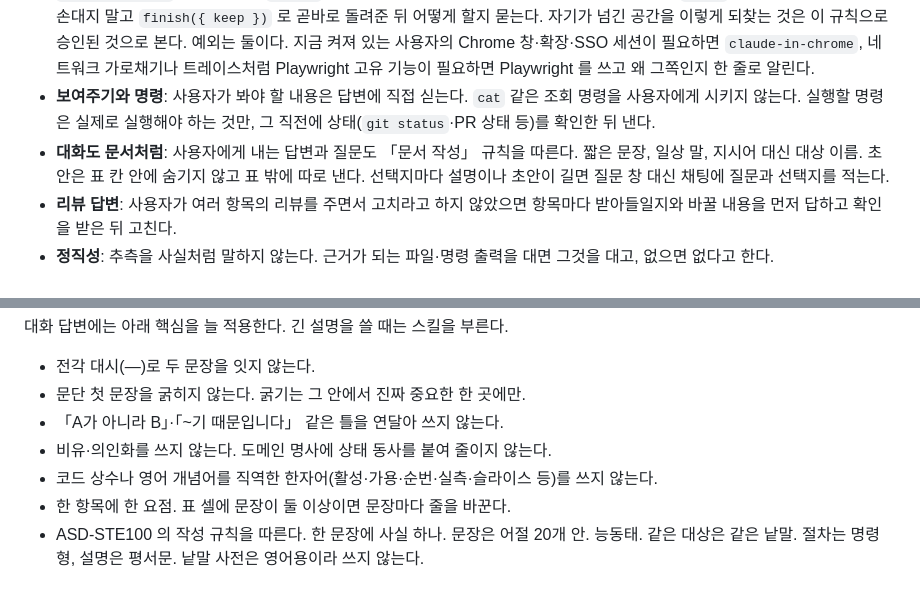
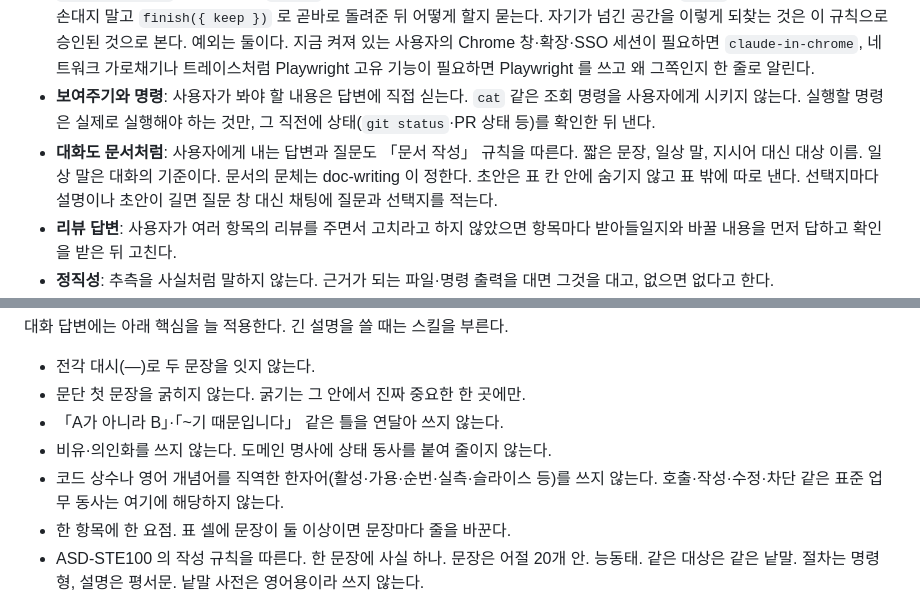
Before and after one commit to Ting97ok/ai-global-rules, a Markdown page: claude/CLAUDE.md, 2 parts joined by grey strips. Rendered like a GitHub page.

Commit message:
[Docs] 공개 문서는 캐묻기에서 문체를 결정하고 비즈니스 동사를 사용한다
검토: 일상어 동사로 작성한 문서 → 캐묻기에서 문체를 결정하고 업무 동사 대응표를 따른다 (https://github.com/Ting97ok/ai-global-rules/pull/6#issuecomment-5862624467)

- doc-writing: 캐묻기에서 독자와 함께 문체를 결정하고, 업무로 읽는 문서는 비즈니스 문체로 작성한다

- doc-writing: 동사 대응표를 추가하고 직역 한자어 검사의 대상을 명사·형용사로 한정했다

- doc-writing: 어휘 대조와 독자 테스트에서 문체를 확인한다

- 전역 규칙: 일상 말은 대화의 기준이고 문서의 문체는 doc-writing 이 결정한다

```diff
--- a/claude/CLAUDE.md
+++ b/claude/CLAUDE.md
@@ -18,7 +18,7 @@
   **한 대화의 검수는 한 작업이다.** 중간 확인마다 `finish` 를 부르지 않고 같은 공간과 탭을 다시 쓴다. 사용자에게 넘긴 공간은 다시 닫기 어렵다(마지막 탭이 남는다). 결과 화면을 보여 줄 때만 `finish({ keep })` 로 넘긴다. 보고에는 spaceId 와 열어 둔 화면을 적는다. 넘긴 공간이 다시 필요하면 `claimTaskSpace` 로 가져온 뒤 `tabs()` 로 열린 화면을 본다. 사용자가 쓰는 화면이 없을 때만 `adopt` 해서 이어 쓴다. 있으면 손대지 말고 `finish({ keep })` 로 곧바로 돌려준 뒤 어떻게 할지 묻는다. 자기가 넘긴 공간을 이렇게 되찾는 것은 이 규칙으로 승인된 것으로 본다.
   예외는 둘이다. 지금 켜져 있는 사용자의 Chrome 창·확장·SSO 세션이 필요하면 `claude-in-chrome`, 네트워크 가로채기나 트레이스처럼 Playwright 고유 기능이 필요하면 Playwright 를 쓰고 왜 그쪽인지 한 줄로 알린다.
 - **보여주기와 명령**: 사용자가 봐야 할 내용은 답변에 직접 싣는다. `cat` 같은 조회 명령을 사용자에게 시키지 않는다. 실행할 명령은 실제로 실행해야 하는 것만, 그 직전에 상태(`git status`·PR 상태 등)를 확인한 뒤 낸다.
-- **대화도 문서처럼**: 사용자에게 내는 답변과 질문도 「문서 작성」 규칙을 따른다. 짧은 문장, 일상 말, 지시어 대신 대상 이름. 초안은 표 칸 안에 숨기지 않고 표 밖에 따로 낸다. 선택지마다 설명이나 초안이 길면 질문 창 대신 채팅에 질문과 선택지를 적는다.
+- **대화도 문서처럼**: 사용자에게 내는 답변과 질문도 「문서 작성」 규칙을 따른다. 짧은 문장, 일상 말, 지시어 대신 대상 이름. 일상 말은 대화의 기준이다. 문서의 문체는 doc-writing 이 정한다. 초안은 표 칸 안에 숨기지 않고 표 밖에 따로 낸다. 선택지마다 설명이나 초안이 길면 질문 창 대신 채팅에 질문과 선택지를 적는다.
 - **리뷰 답변**: 사용자가 여러 항목의 리뷰를 주면서 고치라고 하지 않았으면 항목마다 받아들일지와 바꿀 내용을 먼저 답하고 확인을 받은 뒤 고친다.
 - **정직성**: 추측을 사실처럼 말하지 않는다. 근거가 되는 파일·명령 출력을 대면 그것을 대고, 없으면 없다고 한다.
 - **기록 위치**: 어디에 적을지는 「전역 규칙 → 저장소 규칙(CLAUDE.md·문서) → 메모리」 순서로 고른다. 다른 저장소에서도 같은 판단을 할 것이면 전역 규칙, 그 저장소의 사실·결정이면 저장소 문서, **이번 작업에서만 쓰고 끝날 것만 메모리**에 둔다. 메모리는 보수적으로 쓴다 — 작업 방식이 메모리에 쌓이면 다른 저장소로 옮겨지지 않는다.
@@ -171,7 +171,7 @@ GREEN 이 되면 멈추고 체크포인트를 내 리뷰를 받는다. REFACTOR
 - 문단 첫 문장을 굵히지 않는다. 굵기는 그 안에서 진짜 중요한 한 곳에만.
 - 「A가 아니라 B」·「~기 때문입니다」 같은 틀을 연달아 쓰지 않는다.
 - 비유·의인화를 쓰지 않는다. 도메인 명사에 상태 동사를 붙여 줄이지 않는다.
-- 코드 상수나 영어 개념어를 직역한 한자어(활성·가용·순번·실측·슬라이스 등)를 쓰지 않는다.
+- 코드 상수나 영어 개념어를 직역한 한자어(활성·가용·순번·실측·슬라이스 등)를 쓰지 않는다. 호출·작성·수정·차단 같은 표준 업무 동사는 여기에 해당하지 않는다.
 - 한 항목에 한 요점. 표 셀에 문장이 둘 이상이면 문장마다 줄을 바꾼다.
 - ASD-STE100 의 작성 규칙을 따른다. 한 문장에 사실 하나. 문장은 어절 20개 안. 능동태. 같은 대상은 같은 낱말. 절차는 명령형, 설명은 평서문. 낱말 사전은 영어용이라 쓰지 않는다.
 - 꾸민 문장을 쓰지 않는다. 완곡한 말(「~쪽입니다」「~로 잡습니다」), 인상 표현(「놀랄 만큼」), 군말을 뺀다. 사실·판단·지시만 남긴다.
```
Also changed, not shown: 1 other file.
